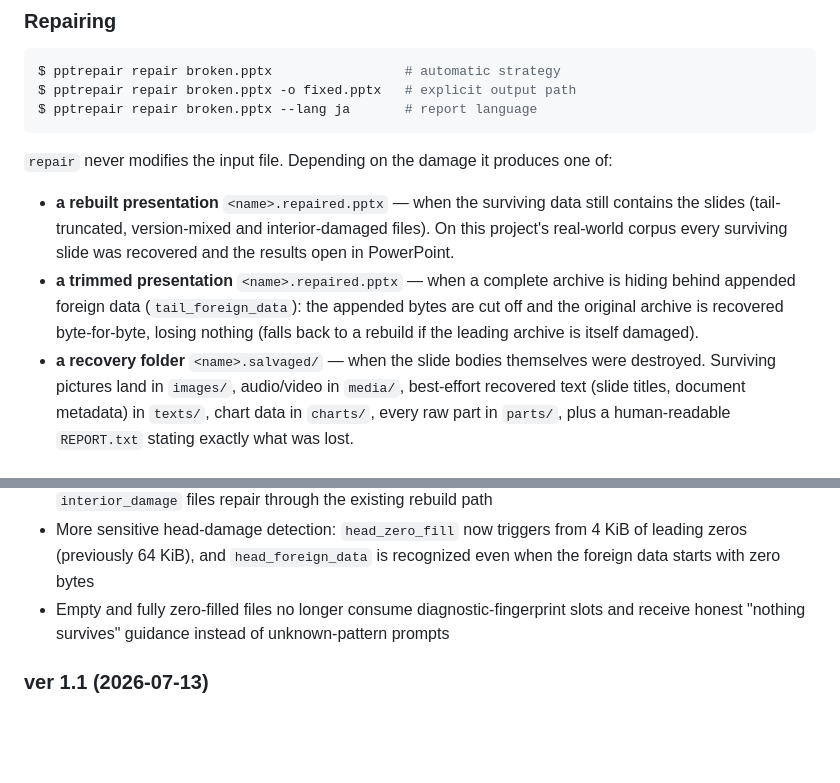
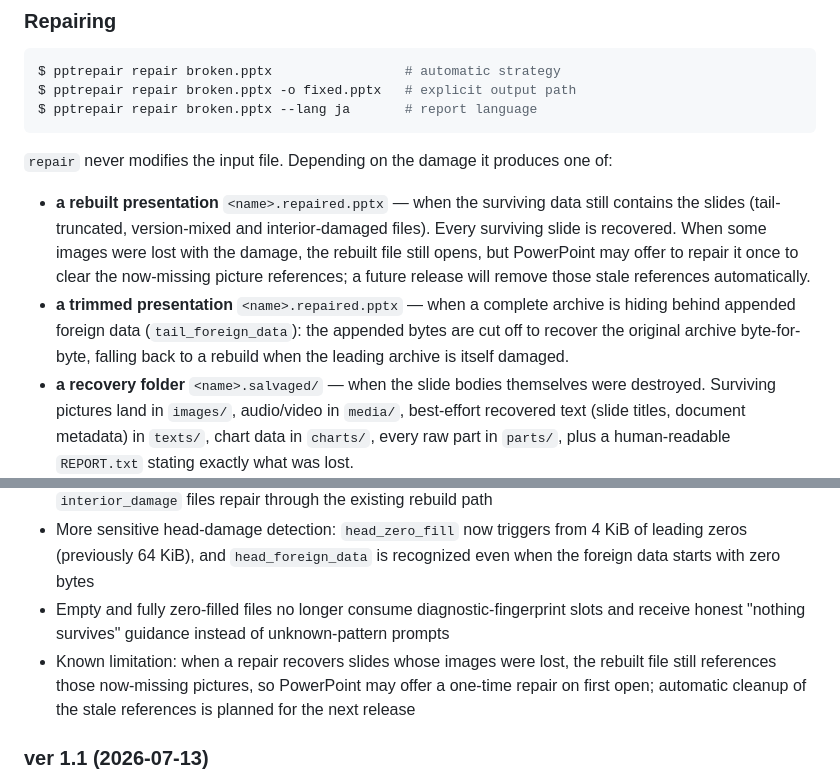
Before and after one commit to xhighhongo41/PPTrepair, a Markdown page: README.md, 2 parts joined by grey strips. Drawn GitHub-style; blank space fills up the shorter version.

```diff
--- a/README.md
+++ b/README.md
@@ -107,8 +107,8 @@ $ pptrepair repair broken.pptx --lang ja       # report language
 
 `repair` never modifies the input file. Depending on the damage it produces one of:
 
-* **a rebuilt presentation** `<name>.repaired.pptx` — when the surviving data still contains the slides (tail-truncated, version-mixed and interior-damaged files). On this project's real-world corpus every surviving slide was recovered and the results open in PowerPoint.
-* **a trimmed presentation** `<name>.repaired.pptx` — when a complete archive is hiding behind appended foreign data (`tail_foreign_data`): the appended bytes are cut off and the original archive is recovered byte-for-byte, losing nothing (falls back to a rebuild if the leading archive is itself damaged).
+* **a rebuilt presentation** `<name>.repaired.pptx` — when the surviving data still contains the slides (tail-truncated, version-mixed and interior-damaged files). Every surviving slide is recovered. When some images were lost with the damage, the rebuilt file still opens, but PowerPoint may offer to repair it once to clear the now-missing picture references; a future release will remove those stale references automatically.
+* **a trimmed presentation** `<name>.repaired.pptx` — when a complete archive is hiding behind appended foreign data (`tail_foreign_data`): the appended bytes are cut off to recover the original archive byte-for-byte, falling back to a rebuild when the leading archive is itself damaged.
 * **a recovery folder** `<name>.salvaged/` — when the slide bodies themselves were destroyed. Surviving pictures land in `images/`, audio/video in `media/`, best-effort recovered text (slide titles, document metadata) in `texts/`, chart data in `charts/`, every raw part in `parts/`, plus a human-readable `REPORT.txt` stating exactly what was lost.
 
 The report language is selectable with `--lang` (`en`, `ja`, `zh`, `ko`, `es`, `fr`, `de`; default English). An existing output is never overwritten unless you pass `--force`; `--json` gives machine-readable results. Exit codes: `0` — artifact produced (or the file was already intact), `1` — nothing recoverable, `2` — usage or I/O error.
@@ -152,6 +152,7 @@ If you hit an unknown pattern, please review the fingerprint file yourself and c
 - `repair` gains a trim strategy: a `tail_foreign_data` file is recovered byte-for-byte by cutting the appended foreign data off (falling back to a salvage rebuild when the leading archive is itself damaged); `interior_damage` files repair through the existing rebuild path
 - More sensitive head-damage detection: `head_zero_fill` now triggers from 4 KiB of leading zeros (previously 64 KiB), and `head_foreign_data` is recognized even when the foreign data starts with zero bytes
 - Empty and fully zero-filled files no longer consume diagnostic-fingerprint slots and receive honest "nothing survives" guidance instead of unknown-pattern prompts
+- Known limitation: when a repair recovers slides whose images were lost, the rebuilt file still references those now-missing pictures, so PowerPoint may offer a one-time repair on first open; automatic cleanup of the stale references is planned for the next release
 
 ### ver 1.1 (2026-07-13)
 - Added the `pptrepair scan` command: recursively sweeps directory trees for corrupted `.pptx` / `.pptm` files, streaming per-file verdicts and ending with a summary (all 7 report languages supported)
```
Also changed, not shown: README_ja.md (+3 -2 lines).
